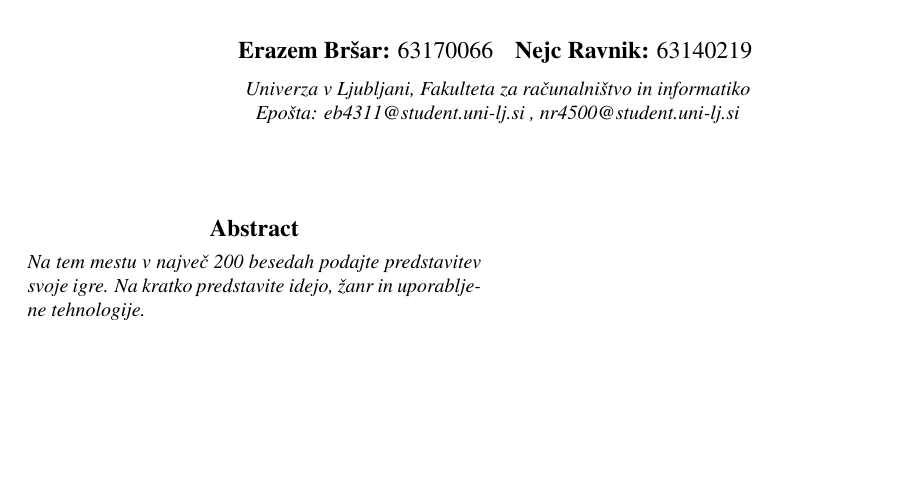
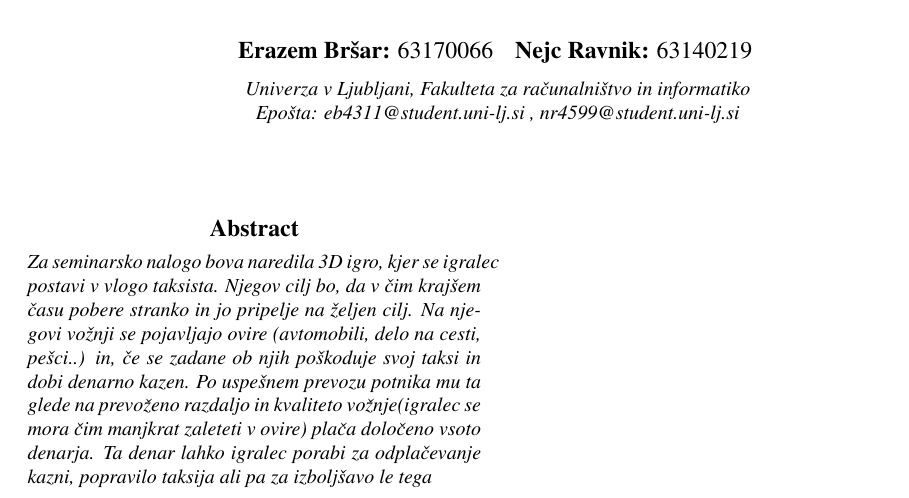
Before and after one commit to eb4311/rg-seminar, a LaTeX paper (latex/rg.tex): part of the page, cut so that both start at the same text, the shorter picture padded with empty space. Compiled offline with pdfLaTeX.

Commit message:
added abstract and fixed my student number

```diff
--- a/latex/rg.tex
+++ b/latex/rg.tex
@@ -19,15 +19,14 @@
 \author{ \large {Erazem Bršar}: \normalfont 63170066
 	\and \hspace*{-3em} \large{ Nejc Ravnik}: \normalfont 63140219  }
 
-\email{ Epošta: eb4311@student.uni-lj.si , nr4500@student.uni-lj.si}
+\email{ Epošta: eb4311@student.uni-lj.si , nr4599@student.uni-lj.si}
 \affiliation{Univerza v Ljubljani, Fakulteta za računalništvo in informatiko }
 \maketitle
 
 \selectlanguage{slovene}
 
 \begin{abstract}{Abstract}
-Na tem mestu v največ 200 besedah podajte predstavitev svoje igre. Na kratko predstavite idejo, žanr in {upo\-ra\-blje\-ne} tehnologije.
-\end{abstract}
+	Za seminarsko nalogo bova naredila 3D igro, kjer se igralec postavi v vlogo taksista. Njegov cilj bo, da v čim krajšem času pobere stranko in jo pripelje na željen cilj. Na njegovi vožnji se pojavljajo ovire (avtomobili, delo na cesti, pešci..) in, če se zadane ob njih poškoduje svoj taksi in dobi denarno kazen. Po uspešnem prevozu potnika mu ta glede na prevoženo razdaljo in kvaliteto vožnje(igralec se mora čim manjkrat zaleteti v ovire) plača določeno vsoto denarja. Ta denar lahko igralec porabi za odplačevanje kazni, popravilo taksija ali pa za izboljšavo le tega\end{abstract}
 
 
 \end{document}
```
Also changed, not shown: latex/rg.pdf.
